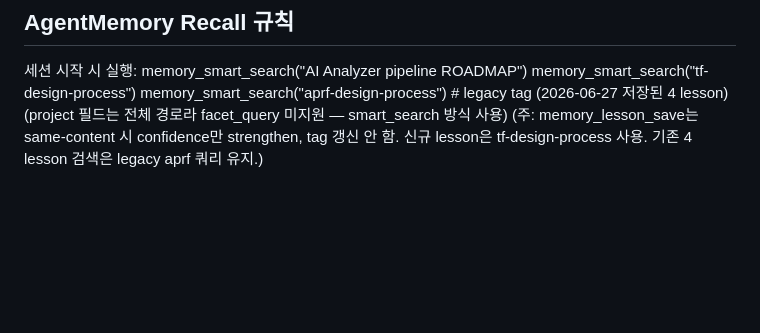
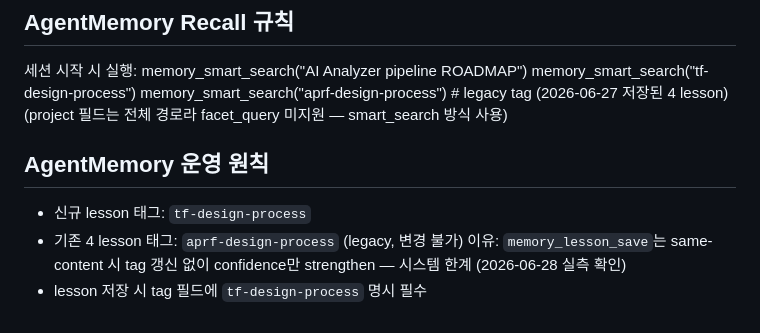
Before and after one commit to HwangatWork/AI-Analyzer, a Markdown page: CLAUDE.md, the part around the change. GitHub-like rendering; blank space fills up the shorter version.

Commit message:
docs: AgentMemory 운영 원칙 명시 + lesson_save.py 명칭 확정
ROADMAP.md:
- .claude/hooks/tf_memory_writeback.py → .claude/hooks/lesson_save.py
  (refactor에서 tf_ 일괄 치환으로 잘못 갱신된 명칭 정정.
  사용자 초기 rename 리스트에서 lesson_save.py 명시: "역할 직관적")

CLAUDE.md:
- AgentMemory 운영 원칙 섹션 신설
- 신규 lesson 태그: tf-design-process (강제)
- 기존 4 lesson은 aprf-design-process 영구 유지 (변경 불가)
- memory_lesson_save same-content 시 tag 갱신 안 함 (2026-06-28 실측)
- 다음 세션의 동일 시행착오 반복 방지

Co-Authored-By: Claude Opus 4.7 (1M context) <noreply@anthropic.com>

```diff
--- a/CLAUDE.md
+++ b/CLAUDE.md
@@ -138,5 +138,10 @@ Fix: Read `hook_input["last_assistant_message"]` for Check1 (Evidence).
   memory_smart_search("tf-design-process")
   memory_smart_search("aprf-design-process")  # legacy tag (2026-06-27 저장된 4 lesson)
 (project 필드는 전체 경로라 facet_query 미지원 — smart_search 방식 사용)
-(주: memory_lesson_save는 same-content 시 confidence만 strengthen, tag 갱신 안 함.
- 신규 lesson은 tf-design-process 사용. 기존 4 lesson 검색은 legacy aprf 쿼리 유지.)
+
+## AgentMemory 운영 원칙
+- 신규 lesson 태그: `tf-design-process`
+- 기존 4 lesson 태그: `aprf-design-process` (legacy, 변경 불가)
+  이유: `memory_lesson_save`는 same-content 시 tag 갱신 없이
+  confidence만 strengthen — 시스템 한계 (2026-06-28 실측 확인)
+- lesson 저장 시 tag 필드에 `tf-design-process` 명시 필수
```
Also changed, not shown: ROADMAP.md (+1 -1 lines).
